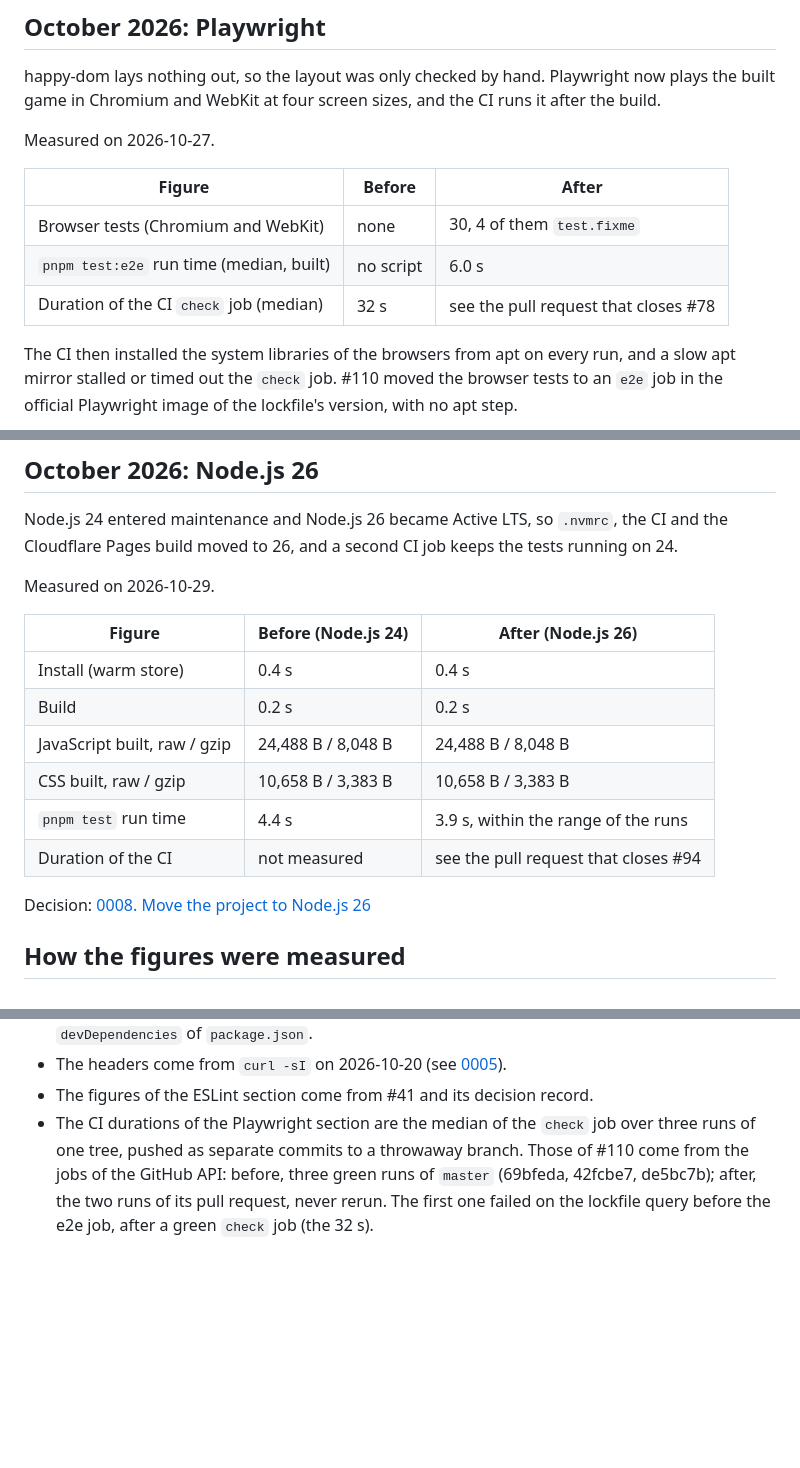
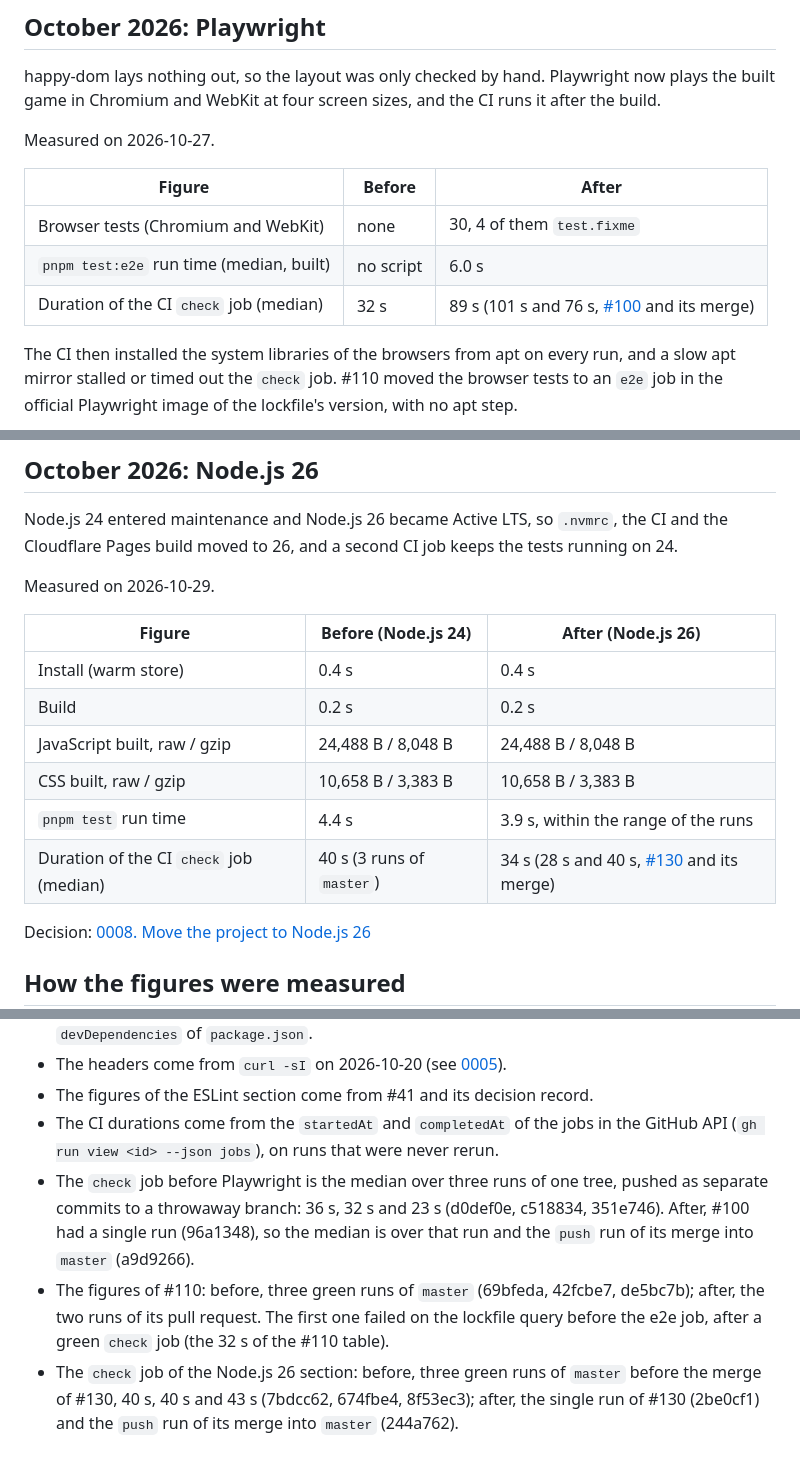
Before and after one commit to AIssoufi/chess, a Markdown page: docs/evolution.md, 3 parts joined by grey strips. GitHub-like rendering; blank space fills up the shorter version.

Commit message:
docs: link and measure the unfinished CI rows of the evolution log
Link the check job rows of the Playwright and Node.js 26 sections to pull requests #100 and
#130, and fill them with durations read from the jobs of the GitHub API. The 32 s before
Playwright matches the median of its three throwaway runs, so it stays.

Refs: CHESS-157
Co-Authored-By: Claude Opus 5.5 <noreply@anthropic.com>

```diff
--- a/docs/evolution.md
+++ b/docs/evolution.md
@@ -132,11 +132,11 @@ built game in Chromium and WebKit at four screen sizes, and the CI runs it after
 
 Measured on 2026-10-27.
 
-| Figure                                   | Before    | After                                |
-| ---------------------------------------- | --------- | ------------------------------------ |
-| Browser tests (Chromium and WebKit)      | none      | 30, 4 of them `test.fixme`           |
-| `pnpm test:e2e` run time (median, built) | no script | 6.0 s                                |
-| Duration of the CI `check` job (median)  | 32 s      | see the pull request that closes #78 |
+| Figure                                   | Before    | After                                                                                   |
+| ---------------------------------------- | --------- | --------------------------------------------------------------------------------------- |
+| Browser tests (Chromium and WebKit)      | none      | 30, 4 of them `test.fixme`                                                              |
+| `pnpm test:e2e` run time (median, built) | no script | 6.0 s                                                                                   |
+| Duration of the CI `check` job (median)  | 32 s      | 89 s (101 s and 76 s, [#100](https://github.com/AIssoufi/chess/pull/100) and its merge) |
 
 The CI then installed the system libraries of the browsers from apt on every run, and a slow apt
 mirror stalled or timed out the `check` job. #110 moved the browser tests to an `e2e` job in the
@@ -159,14 +159,14 @@ Cloudflare Pages build moved to 26, and a second CI job keeps the tests running
 
 Measured on 2026-10-29.
 
-| Figure                       | Before (Node.js 24) | After (Node.js 26)                   |
-| ---------------------------- | ------------------- | ------------------------------------ |
-| Install (warm store)         | 0.4 s               | 0.4 s                                |
-| Build                        | 0.2 s               | 0.2 s                                |
-| JavaScript built, raw / gzip | 24,488 B / 8,048 B  | 24,488 B / 8,048 B                   |
-| CSS built, raw / gzip        | 10,658 B / 3,383 B  | 10,658 B / 3,383 B                   |
-| `pnpm test` run time         | 4.4 s               | 3.9 s, within the range of the runs  |
-| Duration of the CI           | not measured        | see the pull request that closes #94 |
+| Figure                                  | Before (Node.js 24)       | After (Node.js 26)                                                                     |
+| --------------------------------------- | ------------------------- | -------------------------------------------------------------------------------------- |
+| Install (warm store)                    | 0.4 s                     | 0.4 s                                                                                  |
+| Build                                   | 0.2 s                     | 0.2 s                                                                                  |
+| JavaScript built, raw / gzip            | 24,488 B / 8,048 B        | 24,488 B / 8,048 B                                                                     |
+| CSS built, raw / gzip                   | 10,658 B / 3,383 B        | 10,658 B / 3,383 B                                                                     |
+| `pnpm test` run time                    | 4.4 s                     | 3.9 s, within the range of the runs                                                    |
+| Duration of the CI `check` job (median) | 40 s (3 runs of `master`) | 34 s (28 s and 40 s, [#130](https://github.com/AIssoufi/chess/pull/130) and its merge) |
 
 Decision: [0008. Move the project to Node.js 26](decisions/0008-move-to-node-26.md)
 
@@ -197,8 +197,15 @@ Decision: [0008. Move the project to Node.js 26](decisions/0008-move-to-node-26.
 - The headers come from `curl -sI` on 2026-10-20 (see
   [0005](decisions/0005-host-on-cloudflare-pages.md)).
 - The figures of the ESLint section come from #41 and its decision record.
-- The CI durations of the Playwright section are the median of the `check` job over three runs of
-  one tree, pushed as separate commits to a throwaway branch. Those of #110 come from the jobs of
-  the GitHub API: before, three green runs of `master` (69bfeda, 42fcbe7, de5bc7b); after, the
-  two runs of its pull request, never rerun. The first one failed on the lockfile query before
-  the e2e job, after a green `check` job (the 32 s).
+- The CI durations come from the `startedAt` and `completedAt` of the jobs in the GitHub API
+  (`gh run view <id> --json jobs`), on runs that were never rerun.
+- The `check` job before Playwright is the median over three runs of one tree, pushed as separate
+  commits to a throwaway branch: 36 s, 32 s and 23 s (d0def0e, c518834, 351e746). After, #100 had
+  a single run (96a1348), so the median is over that run and the `push` run of its merge into
+  `master` (a9d9266).
+- The figures of #110: before, three green runs of `master` (69bfeda, 42fcbe7, de5bc7b); after,
+  the two runs of its pull request. The first one failed on the lockfile query before the e2e
+  job, after a green `check` job (the 32 s of the #110 table).
+- The `check` job of the Node.js 26 section: before, three green runs of `master` before the merge
+  of #130, 40 s, 40 s and 43 s (7bdcc62, 674fbe4, 8f53ec3); after, the single run of #130
+  (2be0cf1) and the `push` run of its merge into `master` (244a762).
```
